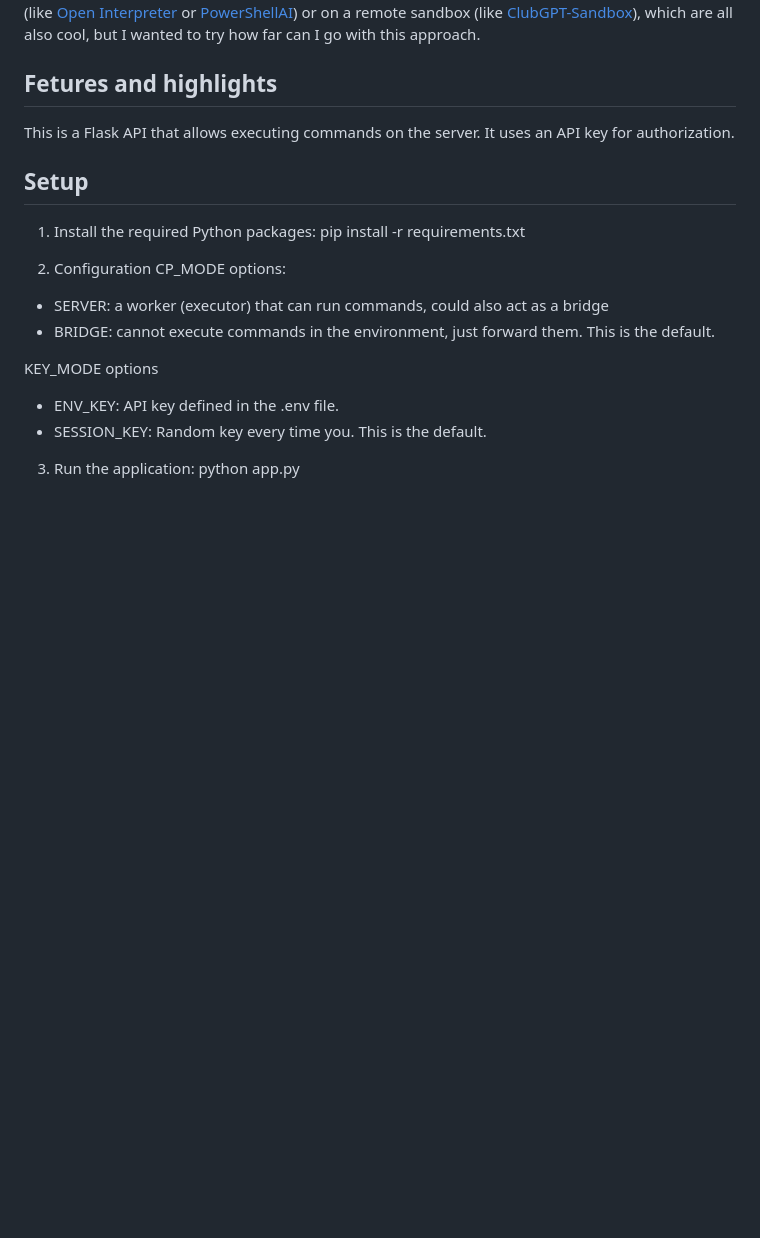
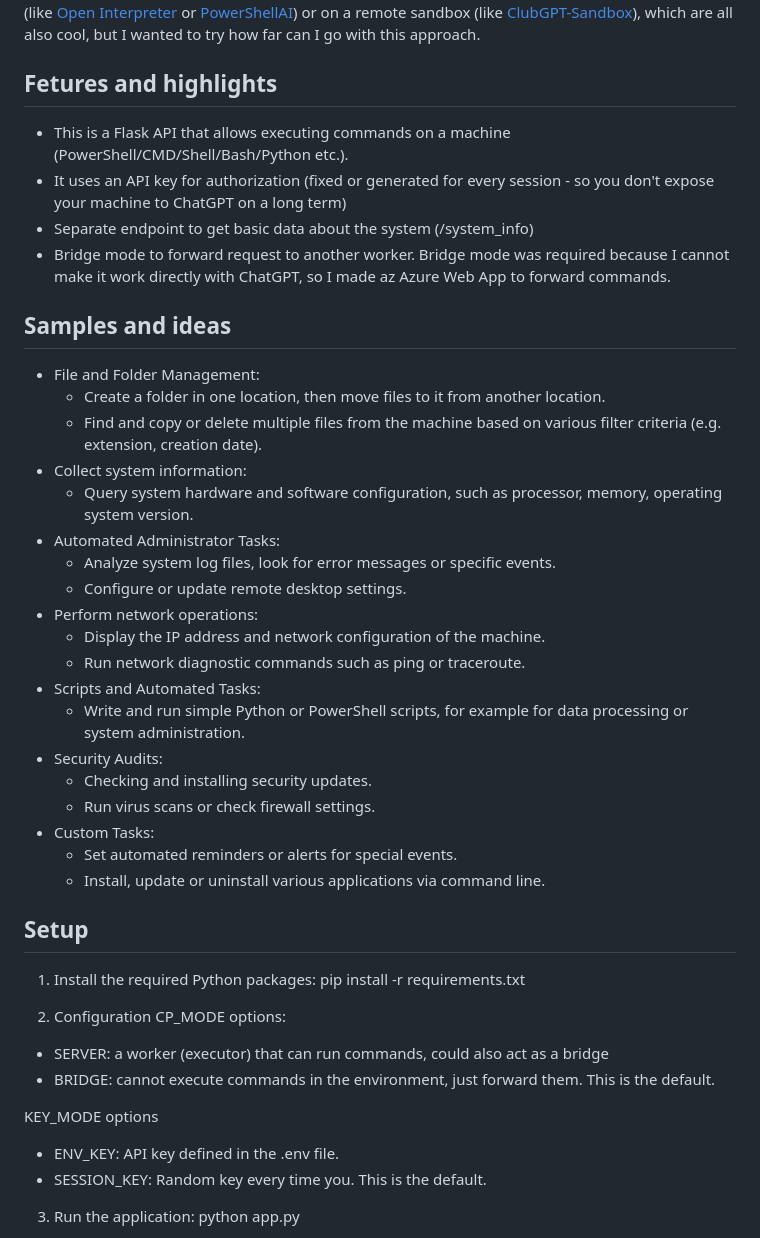
Before and after one commit to matebenyovszky/ClubGPT-CommandProxy, a Markdown page: README.md, the part around the change printed below. Rendered like a GitHub page; blank space fills up the shorter version.

```diff
--- a/README.md
+++ b/README.md
@@ -36,7 +36,32 @@ There are of course other approaches using local language models or LLM APIs, ru
 
 ## Fetures and highlights
 
-This is a Flask API that allows executing commands on the server. It uses an API key for authorization.
+- This is a Flask API that allows executing commands on a machine (PowerShell/CMD/Shell/Bash/Python etc.).
+- It uses an API key for authorization (fixed or generated for every session - so you don't expose your machine to ChatGPT on a long term)
+- Separate endpoint to get basic data about the system (/system_info)
+- Bridge mode to forward request to another worker. Bridge mode was required because I cannot make it work directly with ChatGPT, so I made az Azure Web App to forward commands.
+
+## Samples and ideas
+
+- File and Folder Management:
+  - Create a folder in one location, then move files to it from another location.
+  - Find and copy or delete multiple files from the machine based on various filter criteria (e.g. extension, creation date).
+- Collect system information:
+  - Query system hardware and software configuration, such as processor, memory, operating system version.
+- Automated Administrator Tasks:
+  - Analyze system log files, look for error messages or specific events.
+  - Configure or update remote desktop settings.
+- Perform network operations:
+  - Display the IP address and network configuration of the machine.
+  - Run network diagnostic commands such as ping or traceroute.
+- Scripts and Automated Tasks:
+  - Write and run simple Python or PowerShell scripts, for example for data processing or system administration.
+- Security Audits:
+  - Checking and installing security updates.
+  - Run virus scans or check firewall settings.
+- Custom Tasks:
+  - Set automated reminders or alerts for special events.
+  - Install, update or uninstall various applications via command line.
 
 ## Setup
 
```
Also changed, not shown: other parts of README.md (+67 -20 lines), prompts.example.md (added, +12 -0 lines), images/setup_action_authentication.jpg (added), 1 other file.
